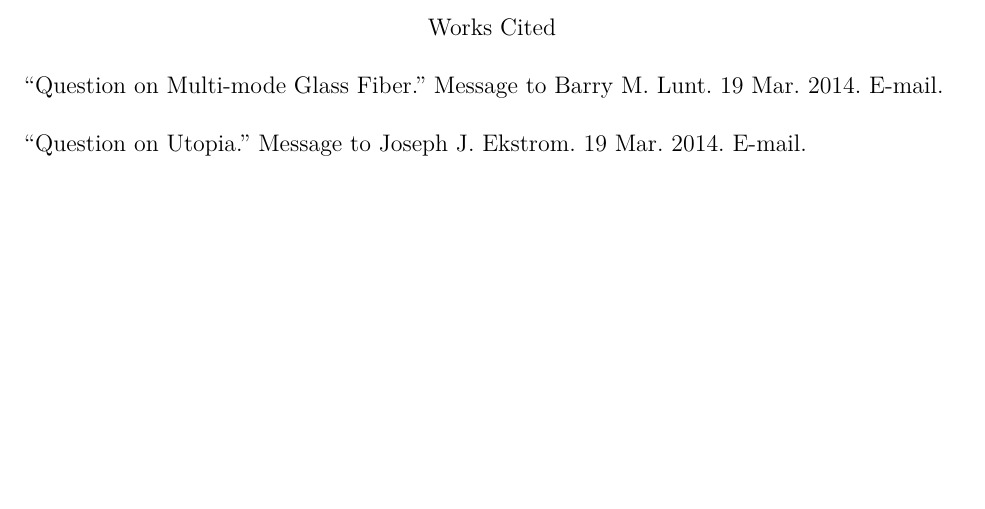
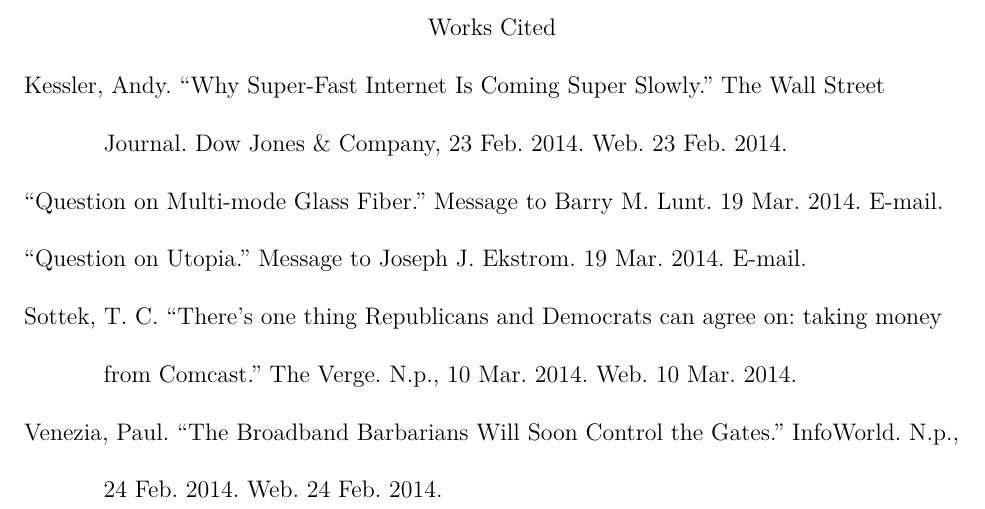
Before and after one commit to cgoettel/engl-312, a LaTeX document (issue-analysis/7-comcast-merger/main.tex): part of page 7 of 7, cut so that both start at the same text, the shorter picture padded with empty space. Compiled offline with XeLaTeX.

Commit message:
Added works cited.

```diff
--- a/issue-analysis/7-comcast-merger/main.tex
+++ b/issue-analysis/7-comcast-merger/main.tex
@@ -108,9 +108,15 @@
 Historically, Comcast and Time Warner Cable have both provided terrible service and infrastructure. They've already shown that they have the infrastructure in place to provide quality bandwidth, but don't because there is no incentive. They raise prices, provide terrible customer service, and pay off the legislature to get their way. Legislation has been passed in Utah and is currently underway in Kansas to further stymie broadband infrastructure and competition. Enough is enough. Tight regulations do no allow for advancement. The United States has poorer Internet than Romania and it's because of companies like Comcast and Time Warner Cable.
 
 \begin{workscited}
+    \bibent Kessler, Andy. ``Why Super-Fast Internet Is Coming Super Slowly.'' \textit{The Wall Street Journal}. Dow Jones \& Company, 23 Feb. 2014. Web. 23 Feb. 2014.
+
     \bibent ``Question on Multi-mode Glass Fiber.'' Message to Barry M.\ Lunt. 19 Mar.\ 2014. E-mail.
 
     \bibent ``Question on Utopia.'' Message to Joseph J.\ Ekstrom. 19 Mar.\ 2014. E-mail.
+
+    \bibent Sottek, T. C. ``There's one thing Republicans and Democrats can agree on: taking money from Comcast.'' The Verge. N.p., 10 Mar. 2014. Web. 10 Mar. 2014.
+
+    \bibent Venezia, Paul. ``The Broadband Barbarians Will Soon Control the Gates.'' \textit{InfoWorld}. N.p., 24 Feb. 2014. Web. 24 Feb. 2014.
 \end{workscited}
 
 \end{mla}
```
Also changed, not shown: issue-analysis/7-comcast-merger/main.pdf.
